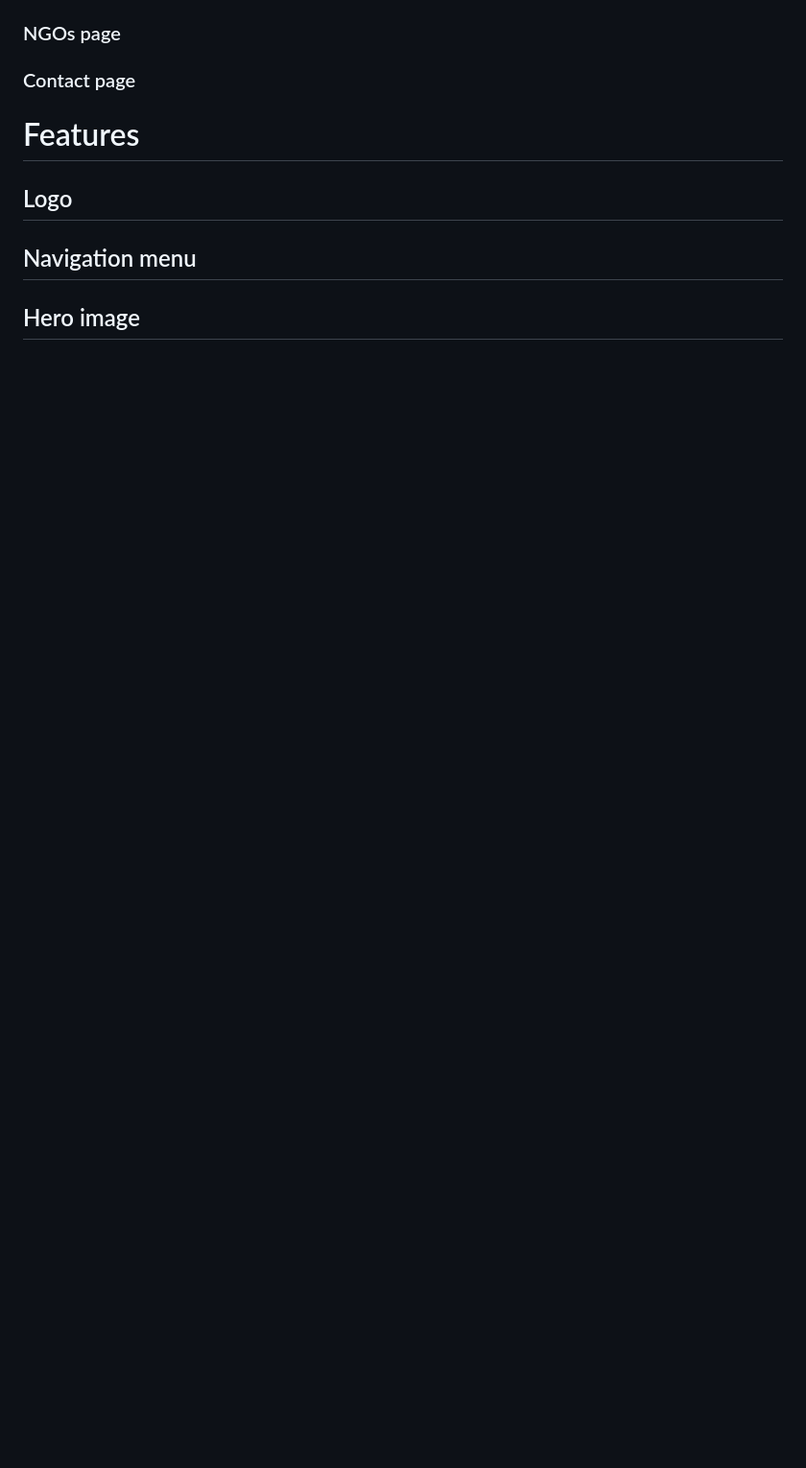
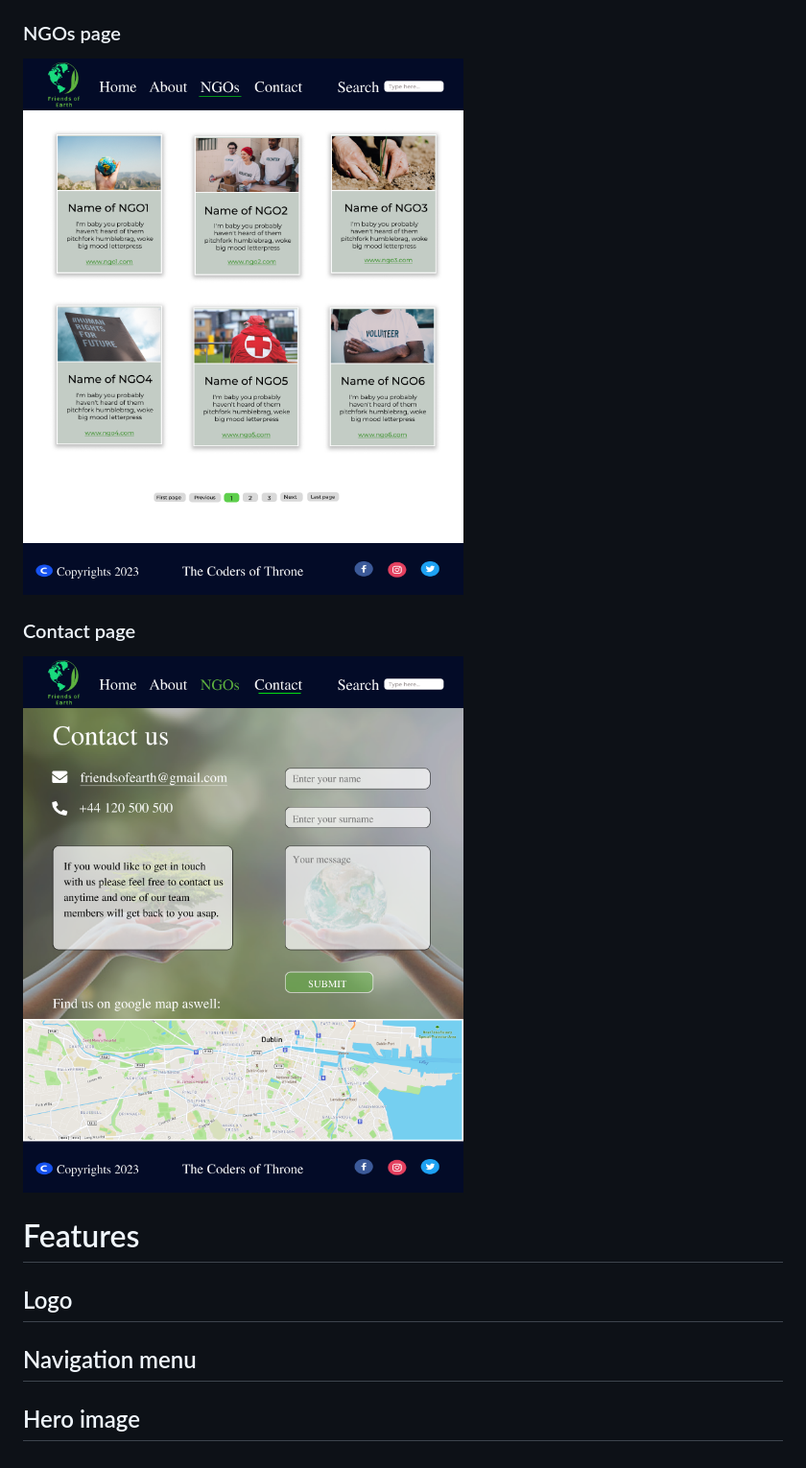
Before and after one commit to lpewton/Feb-2023-Hackathon, a Markdown page: README.md, the part around the change printed below. Shown: that part at 96% size. GitHub-like rendering; pictures changed too: documentation/wireframes/contact-page.png (added), documentation/wireframes/ngos-page.png (added); blank space fills up the shorter version.

Commit message:
Add wireframes to README

```diff
--- a/README.md
+++ b/README.md
@@ -54,8 +54,9 @@ Created using [Figma](https://www.figma.com/)
 
 ### NGOs page
-
+![NGOs page wireframe](documentation/wireframes/ngos-page.png)
 
 ### Contact page
+![Contact page wireframe](documentation/wireframes/contact-page.png)
 
 # Features
 
```
Also changed, not shown: other parts of README.md (+2 -2 lines), 2 other files.
